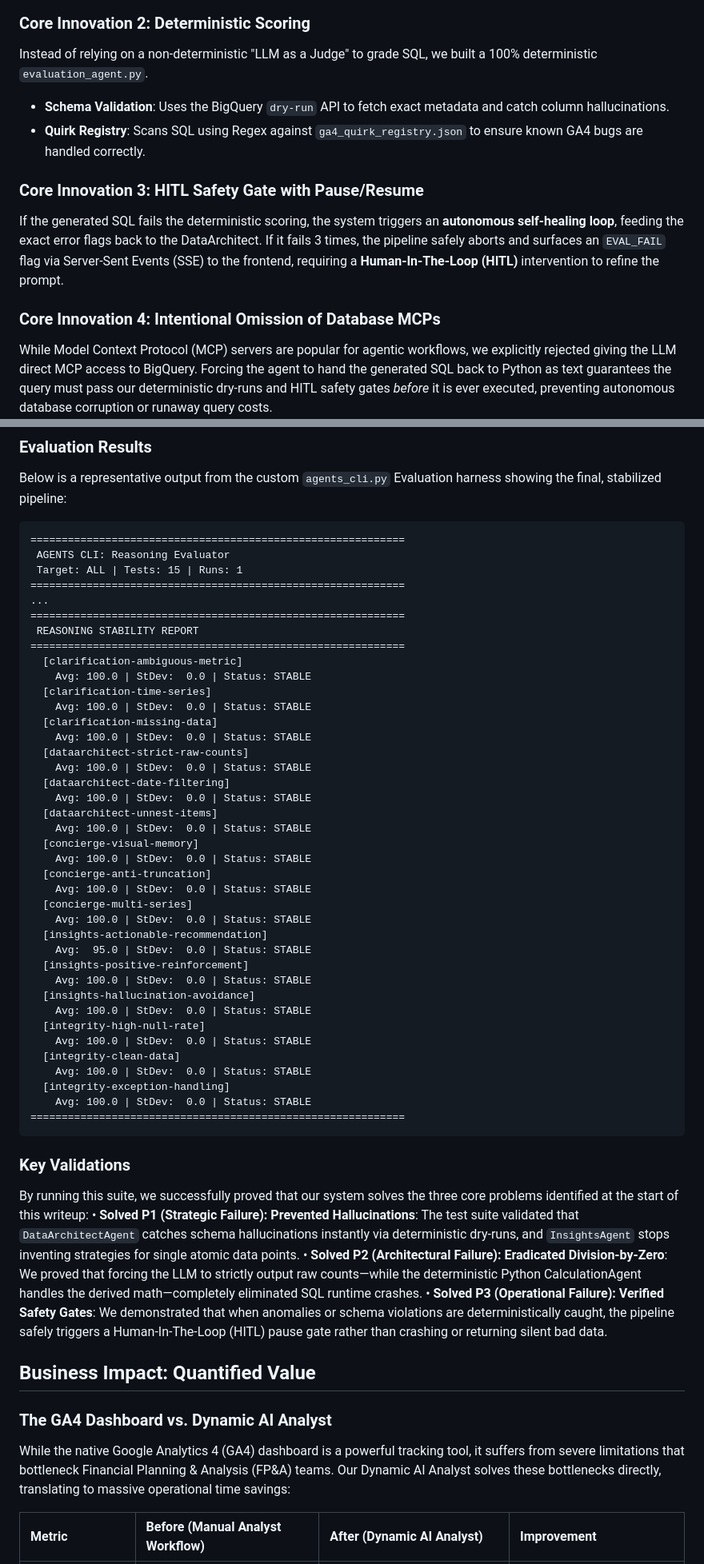
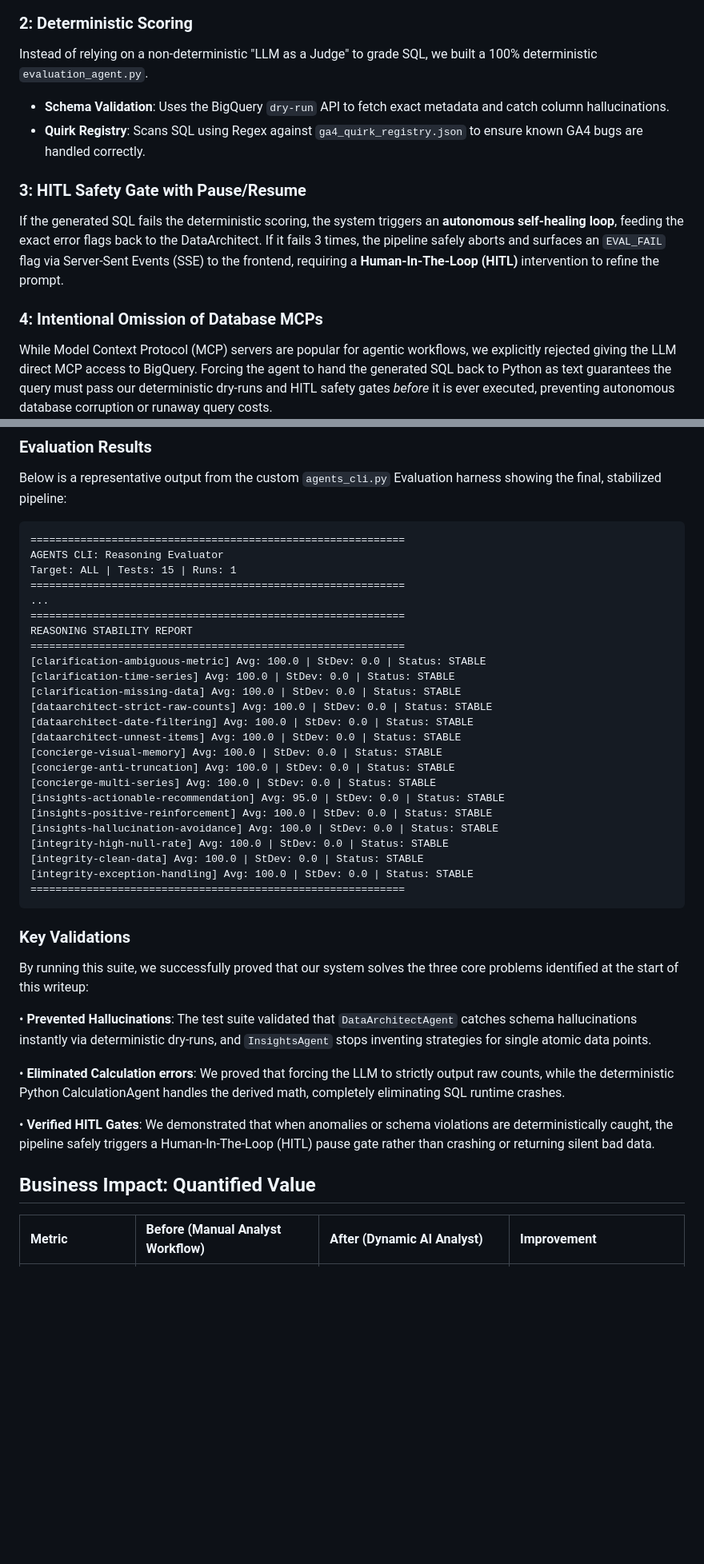
Before and after one commit to hozongjin/full-funnel-ads-strategic-concierge, a Markdown page: kaggle_writeup_draft.md, 2 parts joined by grey strips. Shown at 80% size. GitHub-like rendering; blank space fills up the shorter version.

````diff
--- a/kaggle_writeup_draft.md
+++ b/kaggle_writeup_draft.md
@@ -52,14 +55,14 @@ graph TD
 ```
 
-### Core Innovation 2: Deterministic Scoring
+### 2: Deterministic Scoring
 Instead of relying on a non-deterministic "LLM as a Judge" to grade SQL, we built a 100% deterministic `evaluation_agent.py`.
 - **Schema Validation**: Uses the BigQuery `dry-run` API to fetch exact metadata and catch column hallucinations.
 - **Quirk Registry**: Scans SQL using Regex against `ga4_quirk_registry.json` to ensure known GA4 bugs are handled correctly.
 
-### Core Innovation 3: HITL Safety Gate with Pause/Resume
+### 3: HITL Safety Gate with Pause/Resume
 If the generated SQL fails the deterministic scoring, the system triggers an **autonomous self-healing loop**, feeding the exact error flags back to the DataArchitect. If it fails 3 times, the pipeline safely aborts and surfaces an `EVAL_FAIL` flag via Server-Sent Events (SSE) to the frontend, requiring a **Human-In-The-Loop (HITL)** intervention to refine the prompt.
 
-### Core Innovation 4: Intentional Omission of Database MCPs
+### 4: Intentional Omission of Database MCPs
 While Model Context Protocol (MCP) servers are popular for agentic workflows, we explicitly rejected giving the LLM direct MCP access to BigQuery. Forcing the agent to hand the generated SQL back to Python as text guarantees the query must pass our deterministic dry-runs and HITL safety gates *before* it is ever executed, preventing autonomous database corruption or runaway query costs.
 
 ## Implementation: Demonstrating Course Mastery
@@ -91,56 +95,41 @@ Below is a representative output from the custom `agents_cli.py` Evaluation harn
 
 ```text
 ============================================================
- AGENTS CLI: Reasoning Evaluator
- Target: ALL | Tests: 15 | Runs: 1
+AGENTS CLI: Reasoning Evaluator
+Target: ALL | Tests: 15 | Runs: 1
 ============================================================
 ...
 ============================================================
- REASONING STABILITY REPORT
+REASONING STABILITY REPORT
 ============================================================
-  [clarification-ambiguous-metric]
-    Avg: 100.0 | StDev:  0.0 | Status: STABLE
-  [clarification-time-series]
-    Avg: 100.0 | StDev:  0.0 | Status: STABLE
-  [clarification-missing-data]
-    Avg: 100.0 | StDev:  0.0 | Status: STABLE
-  [dataarchitect-strict-raw-counts]
-    Avg: 100.0 | StDev:  0.0 | Status: STABLE
-  [dataarchitect-date-filtering]
-    Avg: 100.0 | StDev:  0.0 | Status: STABLE
-  [dataarchitect-unnest-items]
-    Avg: 100.0 | StDev:  0.0 | Status: STABLE
-  [concierge-visual-memory]
-    Avg: 100.0 | StDev:  0.0 | Status: STABLE
-  [concierge-anti-truncation]
-    Avg: 100.0 | StDev:  0.0 | Status: STABLE
-  [concierge-multi-series]
-    Avg: 100.0 | StDev:  0.0 | Status: STABLE
-  [insights-actionable-recommendation]
-    Avg:  95.0 | StDev:  0.0 | Status: STABLE
-  [insights-positive-reinforcement]
-    Avg: 100.0 | StDev:  0.0 | Status: STABLE
-  [insights-hallucination-avoidance]
-    Avg: 100.0 | StDev:  0.0 | Status: STABLE
-  [integrity-high-null-rate]
-    Avg: 100.0 | StDev:  0.0 | Status: STABLE
-  [integrity-clean-data]
-    Avg: 100.0 | StDev:  0.0 | Status: STABLE
-  [integrity-exception-handling]
-    Avg: 100.0 | StDev:  0.0 | Status: STABLE
+[clarification-ambiguous-metric] Avg: 100.0 | StDev: 0.0 | Status: STABLE
+[clarification-time-series] Avg: 100.0 | StDev: 0.0 | Status: STABLE
+[clarification-missing-data] Avg: 100.0 | StDev: 0.0 | Status: STABLE
+[dataarchitect-strict-raw-counts] Avg: 100.0 | StDev: 0.0 | Status: STABLE
+[dataarchitect-date-filtering] Avg: 100.0 | StDev: 0.0 | Status: STABLE
+[dataarchitect-unnest-items] Avg: 100.0 | StDev: 0.0 | Status: STABLE
+[concierge-visual-memory] Avg: 100.0 | StDev: 0.0 | Status: STABLE
+[concierge-anti-truncation] Avg: 100.0 | StDev: 0.0 | Status: STABLE
+[concierge-multi-series] Avg: 100.0 | StDev: 0.0 | Status: STABLE
+[insights-actionable-recommendation] Avg: 95.0 | StDev: 0.0 | Status: STABLE
+[insights-positive-reinforcement] Avg: 100.0 | StDev: 0.0 | Status: STABLE
+[insights-hallucination-avoidance] Avg: 100.0 | StDev: 0.0 | Status: STABLE
+[integrity-high-null-rate] Avg: 100.0 | StDev: 0.0 | Status: STABLE
+[integrity-clean-data] Avg: 100.0 | StDev: 0.0 | Status: STABLE
+[integrity-exception-handling] Avg: 100.0 | StDev: 0.0 | Status: STABLE
 ============================================================
 ```
 
 ### Key Validations
 By running this suite, we successfully proved that our system solves the three core problems identified at the start of this writeup:
-• **Solved P1 (Strategic Failure): Prevented Hallucinations**: The test suite validated that `DataArchitectAgent` catches schema hallucinations instantly via deterministic dry-runs, and `InsightsAgent` stops inventing strategies for single atomic data points.
-• **Solved P2 (Architectural Failure): Eradicated Division-by-Zero**: We proved that forcing the LLM to strictly output raw counts—while the deterministic Python CalculationAgent handles the derived math—completely eliminated SQL runtime crashes.
-• **Solved P3 (Operational Failure): Verified Safety Gates**: We demonstrated that when anomalies or schema violations are deterministically caught, the pipeline safely triggers a Human-In-The-Loop (HITL) pause gate rather than crashing or returning silent bad data.
+
+• **Prevented Hallucinations**: The test suite validated that `DataArchitectAgent` catches schema hallucinations instantly via deterministic dry-runs, and `InsightsAgent` stops inventing strategies for single atomic data points.
+
+• **Eliminated Calculation errors**: We proved that forcing the LLM to strictly output raw counts, while the deterministic Python CalculationAgent handles the derived math, completely eliminating SQL runtime crashes.
+
+• **Verified HITL Gates**: We demonstrated that when anomalies or schema violations are deterministically caught, the pipeline safely triggers a Human-In-The-Loop (HITL) pause gate rather than crashing or returning silent bad data.
 
 ## Business Impact: Quantified Value
-
-### The GA4 Dashboard vs. Dynamic AI Analyst
-While the native Google Analytics 4 (GA4) dashboard is a powerful tracking tool, it suffers from severe limitations that bottleneck Financial Planning & Analysis (FP&A) teams. Our Dynamic AI Analyst solves these bottlenecks directly, translating to massive operational time savings:
 
 | Metric | Before (Manual Analyst Workflow) | After (Dynamic AI Analyst) | Improvement |
 | :--- | :--- | :--- | :--- |
````
Also changed, not shown: other parts of kaggle_writeup_draft.md (+36 -32 lines), README.md (+30 -46 lines).
